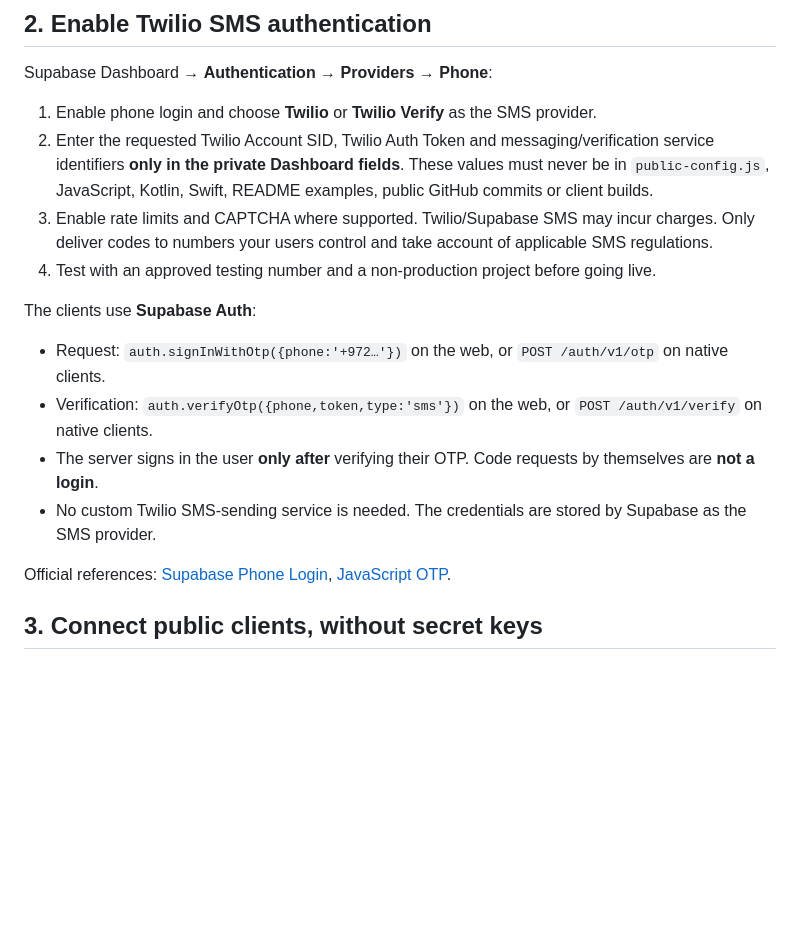
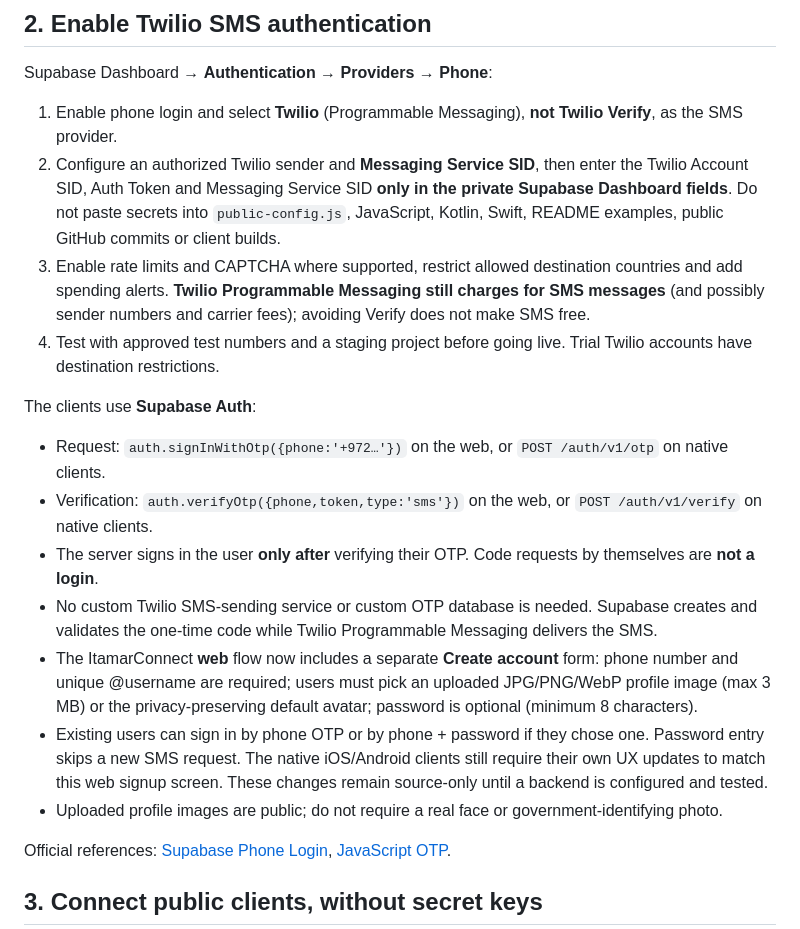
Before and after one commit to itamarnintendo04-arch/ItamarOS, a Markdown page: messaging/TWILIO_SETUP.md, the part around the change. Rendered like a GitHub page; blank space fills up the shorter version.

Commit message:
Document Twilio Programmable Messaging configuration and required signup fields

```diff
--- a/messaging/TWILIO_SETUP.md
+++ b/messaging/TWILIO_SETUP.md
@@ -15,16 +15,19 @@ For production: check security/performance advisors, privacy rules, abuse report
 
 Supabase Dashboard → **Authentication → Providers → Phone**:
 
-1. Enable phone login and choose **Twilio** or **Twilio Verify** as the SMS provider.
-2. Enter the requested Twilio Account SID, Twilio Auth Token and messaging/verification service identifiers **only in the private Dashboard fields**. These values must never be in `public-config.js`, JavaScript, Kotlin, Swift, README examples, public GitHub commits or client builds.
-3. Enable rate limits and CAPTCHA where supported. Twilio/Supabase SMS may incur charges. Only deliver codes to numbers your users control and take account of applicable SMS regulations.
-4. Test with an approved testing number and a non-production project before going live.
+1. Enable phone login and select **Twilio** (Programmable Messaging), **not Twilio Verify**, as the SMS provider.
+2. Configure an authorized Twilio sender and **Messaging Service SID**, then enter the Twilio Account SID, Auth Token and Messaging Service SID **only in the private Supabase Dashboard fields**. Do not paste secrets into `public-config.js`, JavaScript, Kotlin, Swift, README examples, public GitHub commits or client builds.
+3. Enable rate limits and CAPTCHA where supported, restrict allowed destination countries and add spending alerts. **Twilio Programmable Messaging still charges for SMS messages** (and possibly sender numbers and carrier fees); avoiding Verify does not make SMS free.
+4. Test with approved test numbers and a staging project before going live. Trial Twilio accounts have destination restrictions.
 
 The clients use **Supabase Auth**:
 - Request: `auth.signInWithOtp({phone:'+972…'})` on the web, or `POST /auth/v1/otp` on native clients.
 - Verification: `auth.verifyOtp({phone,token,type:'sms'})` on the web, or `POST /auth/v1/verify` on native clients.
 - The server signs in the user **only after** verifying their OTP. Code requests by themselves are **not a login**.
-- No custom Twilio SMS-sending service is needed. The credentials are stored by Supabase as the SMS provider.
+- No custom Twilio SMS-sending service or custom OTP database is needed. Supabase creates and validates the one-time code while Twilio Programmable Messaging delivers the SMS.
+- The ItamarConnect **web** flow now includes a separate **Create account** form: phone number and unique @username are required; users must pick an uploaded JPG/PNG/WebP profile image (max 3 MB) or the privacy-preserving default avatar; password is optional (minimum 8 characters).
+- Existing users can sign in by phone OTP or by phone + password if they chose one. Password entry skips a new SMS request. The native iOS/Android clients still require their own UX updates to match this web signup screen. These changes remain source-only until a backend is configured and tested.
+- Uploaded profile images are public; do not require a real face or government-identifying photo.
 
 Official references: [Supabase Phone Login](https://supabase.com/docs/guides/auth/phone-login), [JavaScript OTP](https://supabase.com/docs/reference/javascript/auth-signinwithotp).
 
```
